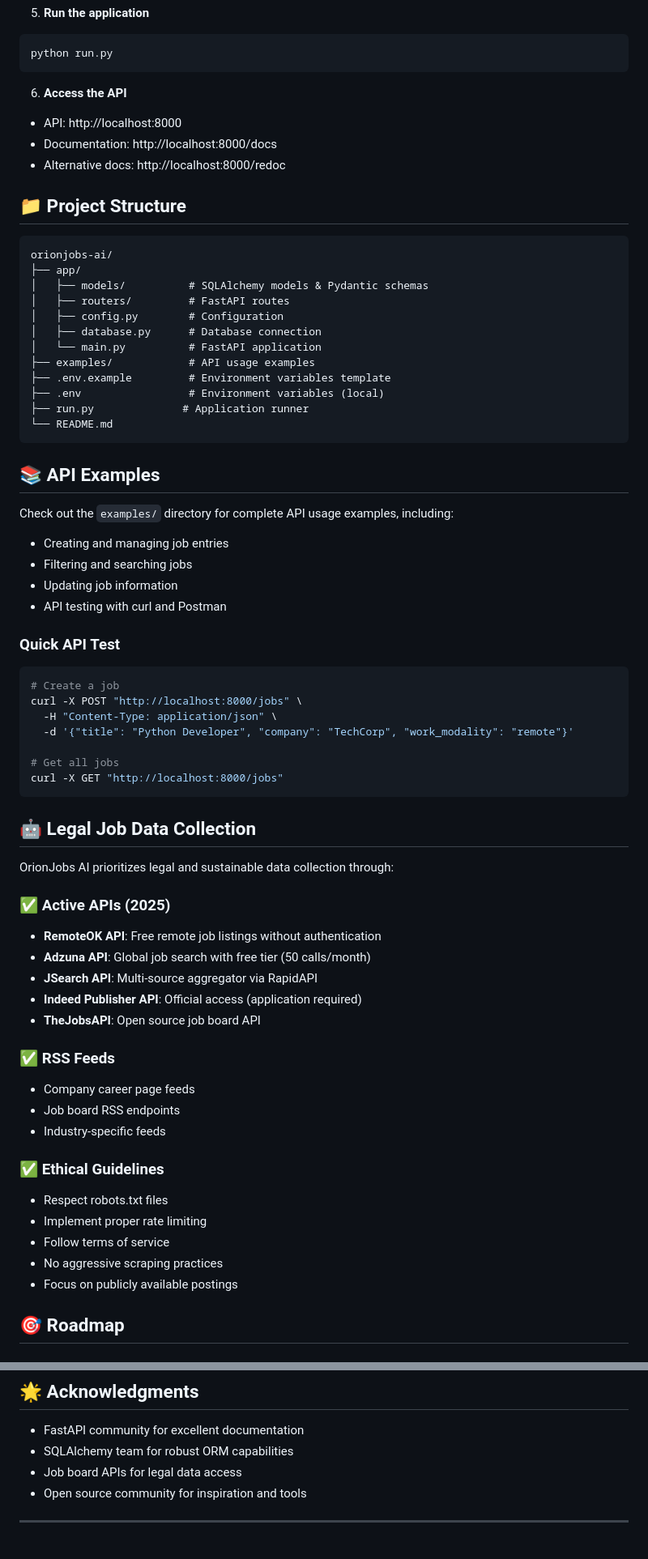
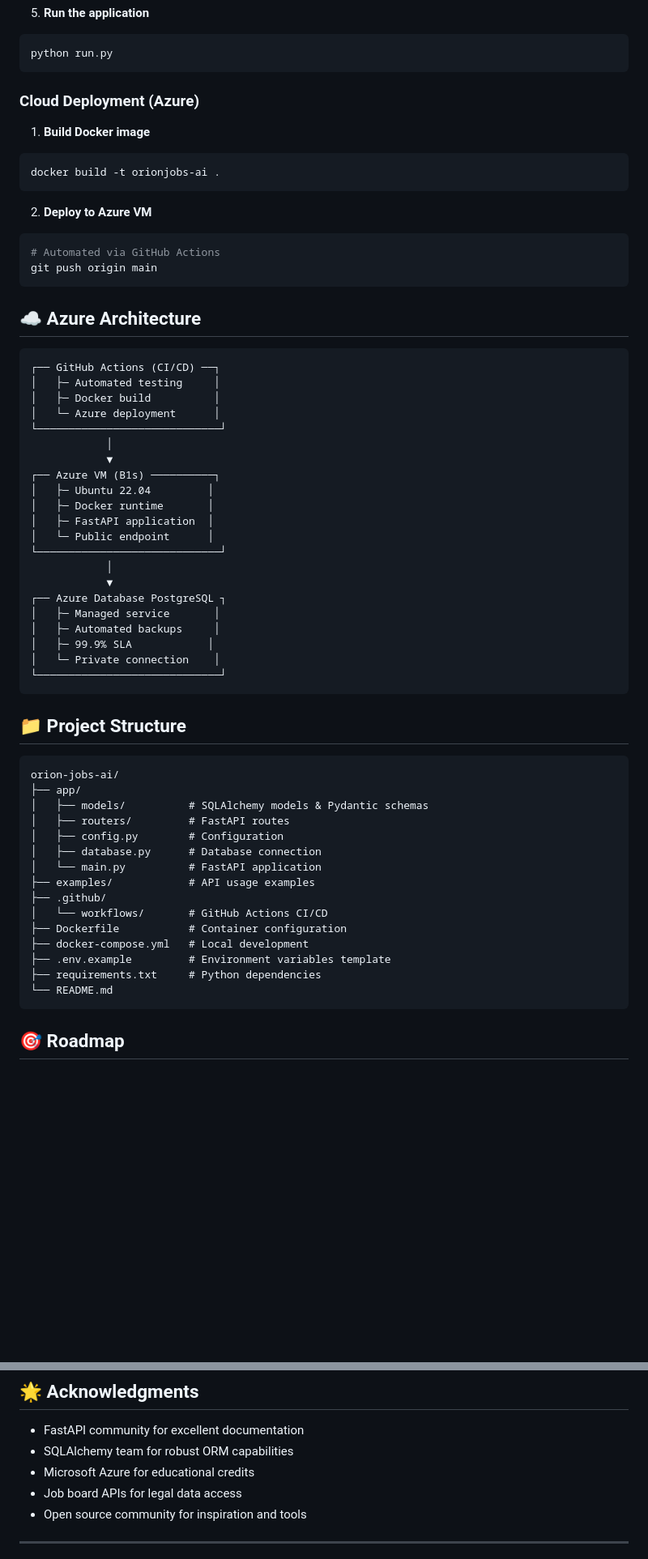
Before and after one commit to GuiDev-01/orion-jobs-ai, a Markdown page: README.md, 2 parts joined by grey strips. Shown at 81% size. Drawn GitHub-style; blank space fills up the shorter version.

Commit message:
docs: add Azure cloud deployment phase and update project scope

````diff
--- a/README.md
+++ b/README.md
@@ -90,15 +94,49 @@ copy .env.example .env
 python run.py
 ```
 
-6. **Access the API**
-- API: http://localhost:8000
-- Documentation: http://localhost:8000/docs
-- Alternative docs: http://localhost:8000/redoc
+### Cloud Deployment (Azure)
+
+1. **Build Docker image**
+```bash
+docker build -t orionjobs-ai .
+```
+
+2. **Deploy to Azure VM**
+```bash
+# Automated via GitHub Actions
+git push origin main
+```
+
+## ☁️ Azure Architecture
+
+```
+┌── GitHub Actions (CI/CD) ──┐
+│   ├─ Automated testing     │
+│   ├─ Docker build          │
+│   └─ Azure deployment      │
+└─────────────────────────────┘
+            │
+            ▼
+┌── Azure VM (B1s) ──────────┐
+│   ├─ Ubuntu 22.04         │
+│   ├─ Docker runtime       │
+│   ├─ FastAPI application  │
+│   └─ Public endpoint      │
+└─────────────────────────────┘
+            │
+            ▼
+┌── Azure Database PostgreSQL ┐
+│   ├─ Managed service       │
+│   ├─ Automated backups     │
+│   ├─ 99.9% SLA            │
+│   └─ Private connection    │
+└─────────────────────────────┘
+```
 
 ## 📁 Project Structure
 
 ```
-orionjobs-ai/
+orion-jobs-ai/
 ├── app/
 │   ├── models/          # SQLAlchemy models & Pydantic schemas
 │   ├── routers/         # FastAPI routes
@@ -106,53 +144,14 @@ orionjobs-ai/
 │   ├── database.py      # Database connection
 │   └── main.py          # FastAPI application
 ├── examples/            # API usage examples
+├── .github/
+│   └── workflows/       # GitHub Actions CI/CD
+├── Dockerfile           # Container configuration
+├── docker-compose.yml   # Local development
 ├── .env.example         # Environment variables template
-├── .env                 # Environment variables (local)
-├── run.py              # Application runner
+├── requirements.txt     # Python dependencies
 └── README.md
 ```
-
-## 📚 API Examples
-
-Check out the `examples/` directory for complete API usage examples, including:
-- Creating and managing job entries
-- Filtering and searching jobs
-- Updating job information
-- API testing with curl and Postman
-
-### Quick API Test
-```bash
-# Create a job
-curl -X POST "http://localhost:8000/jobs" \
-  -H "Content-Type: application/json" \
-  -d '{"title": "Python Developer", "company": "TechCorp", "work_modality": "remote"}'
-
-# Get all jobs
-curl -X GET "http://localhost:8000/jobs"
-```
-
-## 🤖 Legal Job Data Collection
-
-OrionJobs AI prioritizes legal and sustainable data collection through:
-
-### ✅ Active APIs (2025)
-- **RemoteOK API**: Free remote job listings without authentication
-- **Adzuna API**: Global job search with free tier (50 calls/month)
-- **JSearch API**: Multi-source aggregator via RapidAPI
-- **Indeed Publisher API**: Official access (application required)
-- **TheJobsAPI**: Open source job board API
-
-### ✅ RSS Feeds
-- Company career page feeds
-- Job board RSS endpoints
-- Industry-specific feeds
-
-### ✅ Ethical Guidelines
-- Respect robots.txt files
-- Implement proper rate limiting
-- Follow terms of service
-- No aggressive scraping practices
-- Focus on publicly available postings
 
 ## 🎯 Roadmap
 
@@ -252,6 +284,7 @@ OrionJobs AI aims to democratize career opportunities through technology. Whethe
 
 - FastAPI community for excellent documentation
 - SQLAlchemy team for robust ORM capabilities
+- Microsoft Azure for educational credits
 - Job board APIs for legal data access
 - Open source community for inspiration and tools
 
````
Also changed, not shown: other parts of README.md (+70 -33 lines).
